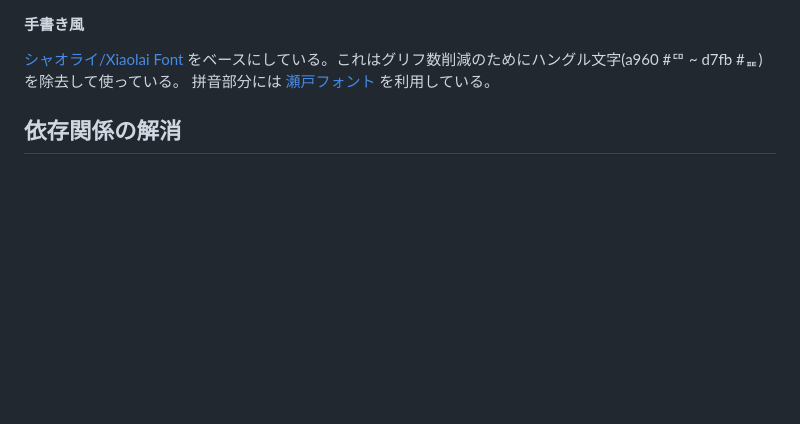
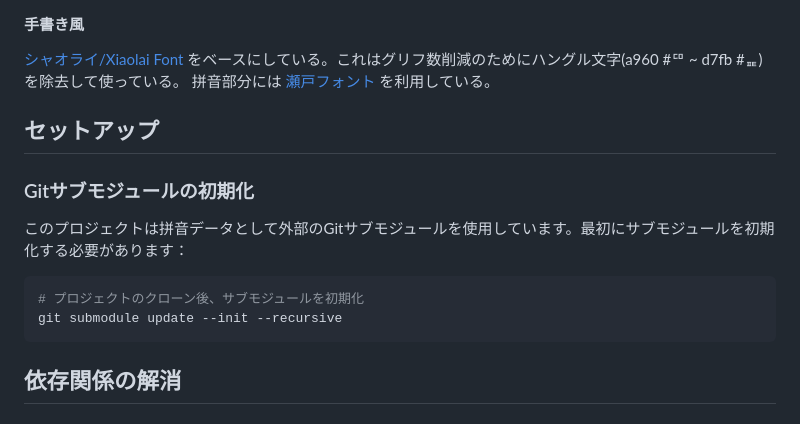
Before and after one commit to MaruTama/Mengshen-pinyin-font, a Markdown page: doc/HOW_TO_MAKE_JP.md, the part around the change. GitHub-like rendering; blank space fills up the shorter version.

````diff
--- a/doc/HOW_TO_MAKE_JP.md
+++ b/doc/HOW_TO_MAKE_JP.md
@@ -21,6 +21,17 @@
 
 [シャオライ/Xiaolai Font](https://github.com/lxgw/kose-font) をベースにしている。これはグリフ数削減のためにハングル文字(a960 #ꥠ ~ d7fb #ퟻ) を除去して使っている。
 拼音部分には [瀬戸フォント](https://ja.osdn.net/projects/setofont/releases/p14368) を利用している。
+
+## セットアップ
+
+### Gitサブモジュールの初期化
+
+このプロジェクトは拼音データとして外部のGitサブモジュールを使用しています。最初にサブモジュールを初期化する必要があります：
+
+```bash
+# プロジェクトのクローン後、サブモジュールを初期化
+git submodule update --init --recursive
+```
 
 ## 依存関係の解消
 
````
Also changed, not shown: doc/HOW_TO_MAKE_EN.md (+11 -0 lines).
